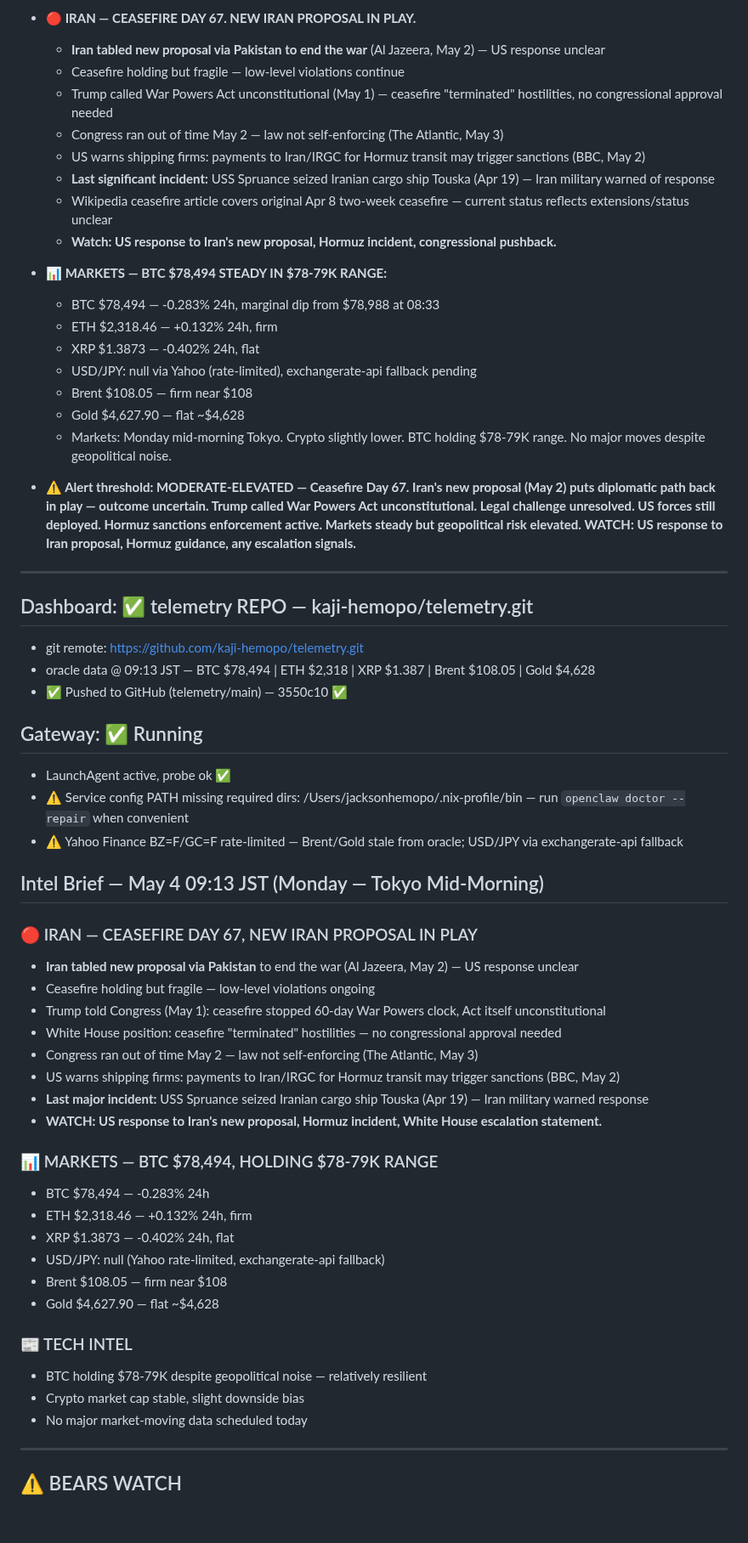
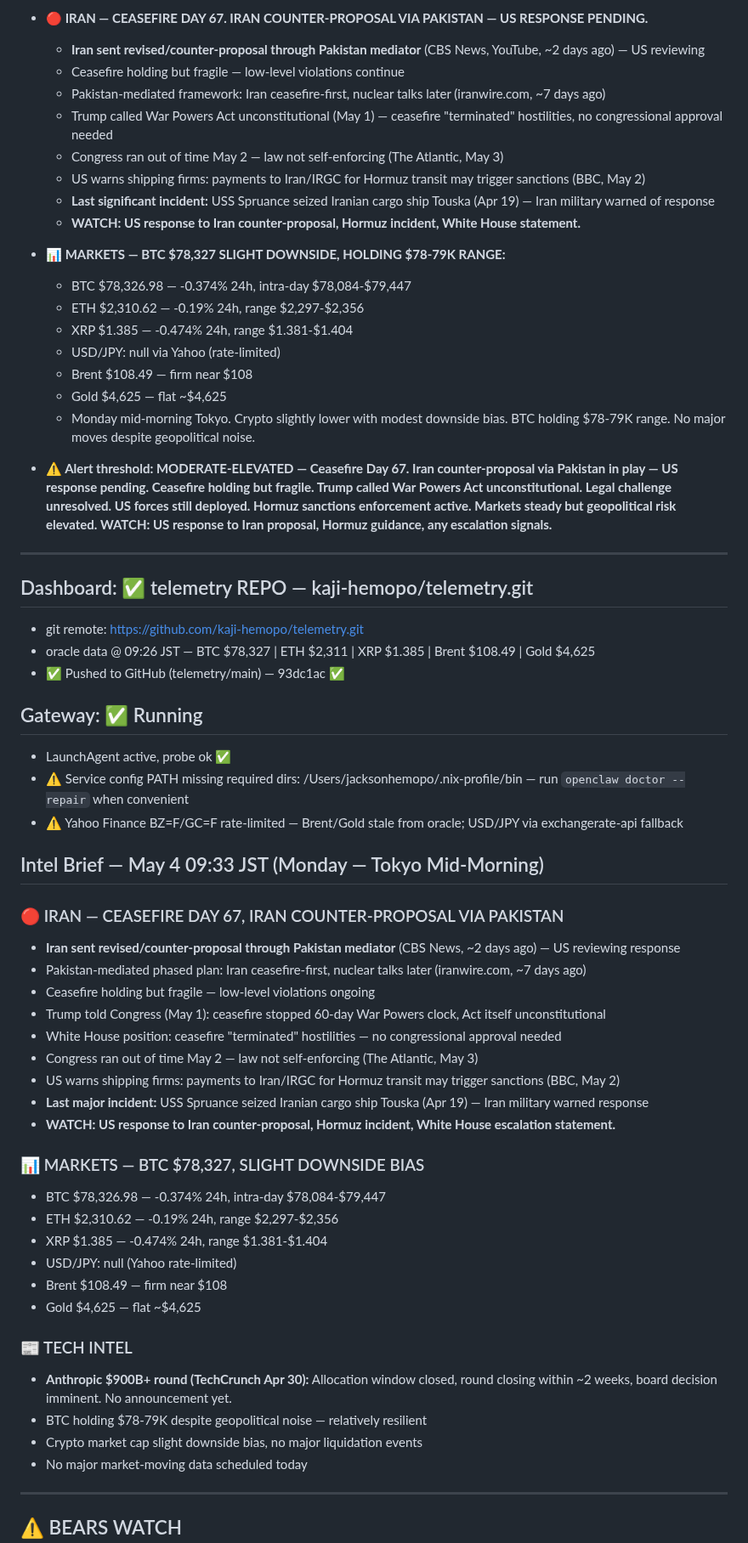
Before and after one commit to kaji-hemopo/telemetry, a Markdown page: MEMORY.md, the part around one of its changes. Shown at 85% size. Drawn GitHub-style; blank space fills up the shorter version.

Commit message:
Beat #307 — MEMORY.md update | 09:33 JST May 4

```diff
--- a/MEMORY.md
+++ b/MEMORY.md
@@ -16,57 +16,59 @@
 
-- **🔴 IRAN — CEASEFIRE DAY 67. NEW IRAN PROPOSAL IN PLAY.**
-  - **Iran tabled new proposal via Pakistan to end the war** (Al Jazeera, May 2) — US response unclear
+- **🔴 IRAN — CEASEFIRE DAY 67. IRAN COUNTER-PROPOSAL VIA PAKISTAN — US RESPONSE PENDING.**
+  - **Iran sent revised/counter-proposal through Pakistan mediator** (CBS News, YouTube, ~2 days ago) — US reviewing
   - Ceasefire holding but fragile — low-level violations continue
+  - Pakistan-mediated framework: Iran ceasefire-first, nuclear talks later (iranwire.com, ~7 days ago)
   - Trump called War Powers Act unconstitutional (May 1) — ceasefire "terminated" hostilities, no congressional approval needed
   - Congress ran out of time May 2 — law not self-enforcing (The Atlantic, May 3)
   - US warns shipping firms: payments to Iran/IRGC for Hormuz transit may trigger sanctions (BBC, May 2)
   - **Last significant incident:** USS Spruance seized Iranian cargo ship Touska (Apr 19) — Iran military warned of response
-  - Wikipedia ceasefire article covers original Apr 8 two-week ceasefire — current status reflects extensions/status unclear
-  - **Watch: US response to Iran's new proposal, Hormuz incident, congressional pushback.**
+  - **WATCH: US response to Iran counter-proposal, Hormuz incident, White House statement.**
 
-- **📊 MARKETS — BTC $78,494 STEADY IN $78-79K RANGE:**
-  - BTC $78,494 — -0.283% 24h, marginal dip from $78,988 at 08:33
-  - ETH $2,318.46 — +0.132% 24h, firm
-  - XRP $1.3873 — -0.402% 24h, flat
-  - USD/JPY: null via Yahoo (rate-limited), exchangerate-api fallback pending
-  - Brent $108.05 — firm near $108
-  - Gold $4,627.90 — flat ~$4,628
-  - Markets: Monday mid-morning Tokyo. Crypto slightly lower. BTC holding $78-79K range. No major moves despite geopolitical noise.
+- **📊 MARKETS — BTC $78,327 SLIGHT DOWNSIDE, HOLDING $78-79K RANGE:**
+  - BTC $78,326.98 — -0.374% 24h, intra-day $78,084-$79,447
+  - ETH $2,310.62 — -0.19% 24h, range $2,297-$2,356
+  - XRP $1.385 — -0.474% 24h, range $1.381-$1.404
+  - USD/JPY: null via Yahoo (rate-limited)
+  - Brent $108.49 — firm near $108
+  - Gold $4,625 — flat ~$4,625
+  - Monday mid-morning Tokyo. Crypto slightly lower with modest downside bias. BTC holding $78-79K range. No major moves despite geopolitical noise.
 
-- **⚠️ Alert threshold: MODERATE-ELEVATED — Ceasefire Day 67. Iran's new proposal (May 2) puts diplomatic path back in play — outcome uncertain. Trump called War Powers Act unconstitutional. Legal challenge unresolved. US forces still deployed. Hormuz sanctions enforcement active. Markets steady but geopolitical risk elevated. WATCH: US response to Iran proposal, Hormuz guidance, any escalation signals.**
+- **⚠️ Alert threshold: MODERATE-ELEVATED — Ceasefire Day 67. Iran counter-proposal via Pakistan in play — US response pending. Ceasefire holding but fragile. Trump called War Powers Act unconstitutional. Legal challenge unresolved. US forces still deployed. Hormuz sanctions enforcement active. Markets steady but geopolitical risk elevated. WATCH: US response to Iran proposal, Hormuz guidance, any escalation signals.**
 
 ---
 
 ## Dashboard: ✅ telemetry REPO — kaji-hemopo/telemetry.git
 - git remote: https://github.com/kaji-hemopo/telemetry.git
-- oracle data @ 09:13 JST — BTC $78,494 | ETH $2,318 | XRP $1.387 | Brent $108.05 | Gold $4,628
-- ✅ Pushed to GitHub (telemetry/main) — 3550c10 ✅
+- oracle data @ 09:26 JST — BTC $78,327 | ETH $2,311 | XRP $1.385 | Brent $108.49 | Gold $4,625
+- ✅ Pushed to GitHub (telemetry/main) — 93dc1ac ✅
 
 ## Gateway: ✅ Running
 - LaunchAgent active, probe ok ✅
 - ⚠️ Service config PATH missing required dirs: /Users/jacksonhemopo/.nix-profile/bin — run `openclaw doctor --repair` when convenient
 - ⚠️ Yahoo Finance BZ=F/GC=F rate-limited — Brent/Gold stale from oracle; USD/JPY via exchangerate-api fallback
 
-## Intel Brief — May 4 09:13 JST (Monday — Tokyo Mid-Morning)
-### 🔴 IRAN — CEASEFIRE DAY 67, NEW IRAN PROPOSAL IN PLAY
-- **Iran tabled new proposal via Pakistan** to end the war (Al Jazeera, May 2) — US response unclear
+## Intel Brief — May 4 09:33 JST (Monday — Tokyo Mid-Morning)
+### 🔴 IRAN — CEASEFIRE DAY 67, IRAN COUNTER-PROPOSAL VIA PAKISTAN
+- **Iran sent revised/counter-proposal through Pakistan mediator** (CBS News, ~2 days ago) — US reviewing response
+- Pakistan-mediated phased plan: Iran ceasefire-first, nuclear talks later (iranwire.com, ~7 days ago)
 - Ceasefire holding but fragile — low-level violations ongoing
 - Trump told Congress (May 1): ceasefire stopped 60-day War Powers clock, Act itself unconstitutional
 - White House position: ceasefire "terminated" hostilities — no congressional approval needed
 - Congress ran out of time May 2 — law not self-enforcing (The Atlantic, May 3)
 - US warns shipping firms: payments to Iran/IRGC for Hormuz transit may trigger sanctions (BBC, May 2)
 - **Last major incident:** USS Spruance seized Iranian cargo ship Touska (Apr 19) — Iran military warned response
-- **WATCH: US response to Iran's new proposal, Hormuz incident, White House escalation statement.**
-### 📊 MARKETS — BTC $78,494, HOLDING $78-79K RANGE
-- BTC $78,494 — -0.283% 24h
-- ETH $2,318.46 — +0.132% 24h, firm
-- XRP $1.3873 — -0.402% 24h, flat
-- USD/JPY: null (Yahoo rate-limited, exchangerate-api fallback)
-- Brent $108.05 — firm near $108
-- Gold $4,627.90 — flat ~$4,628
+- **WATCH: US response to Iran counter-proposal, Hormuz incident, White House escalation statement.**
+### 📊 MARKETS — BTC $78,327, SLIGHT DOWNSIDE BIAS
+- BTC $78,326.98 — -0.374% 24h, intra-day $78,084-$79,447
+- ETH $2,310.62 — -0.19% 24h, range $2,297-$2,356
+- XRP $1.385 — -0.474% 24h, range $1.381-$1.404
+- USD/JPY: null (Yahoo rate-limited)
+- Brent $108.49 — firm near $108
+- Gold $4,625 — flat ~$4,625
 ### 📰 TECH INTEL
+- **Anthropic $900B+ round (TechCrunch Apr 30):** Allocation window closed, round closing within ~2 weeks, board decision imminent. No announcement yet.
 - BTC holding $78-79K despite geopolitical noise — relatively resilient
-- Crypto market cap stable, slight downside bias
+- Crypto market cap slight downside bias, no major liquidation events
 - No major market-moving data scheduled today
 ---
 
```
Also changed, not shown: other parts of MEMORY.md (+8 -8 lines).
